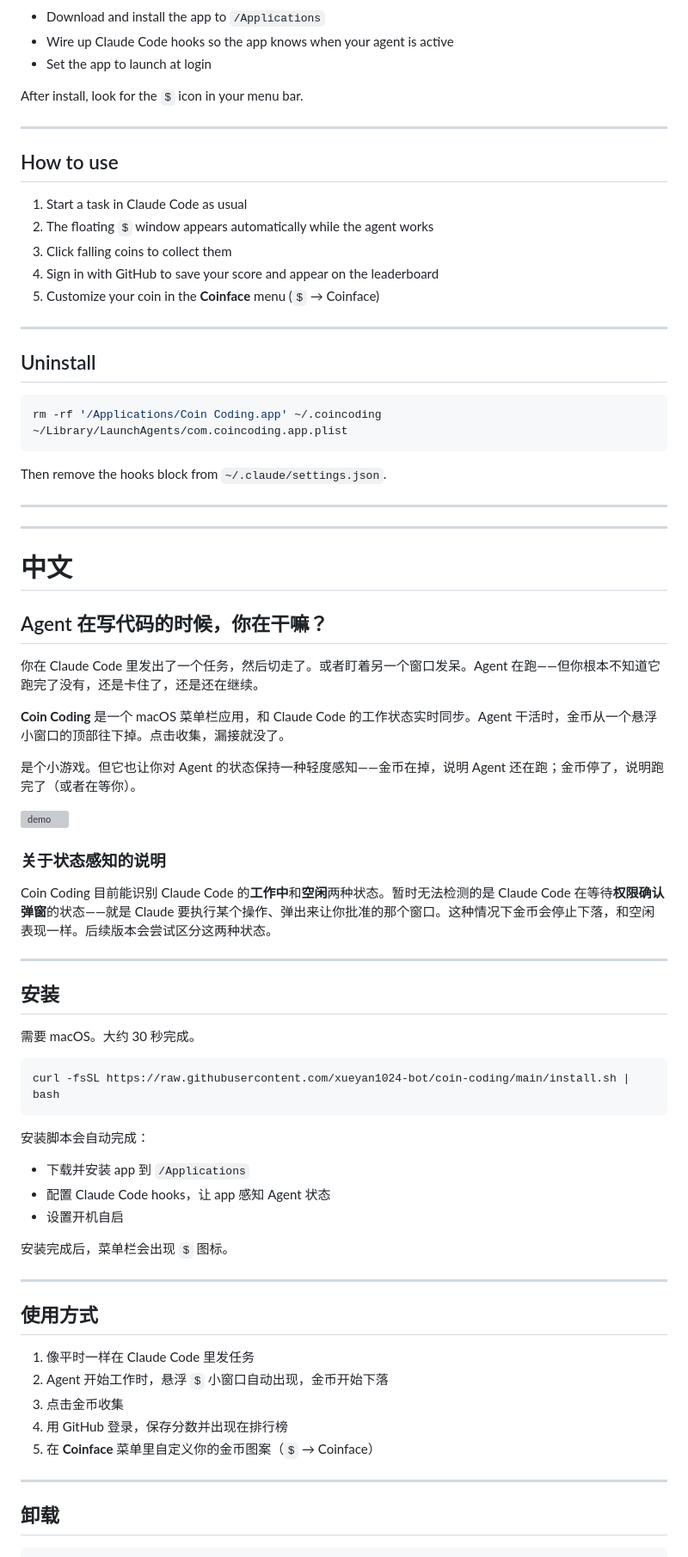
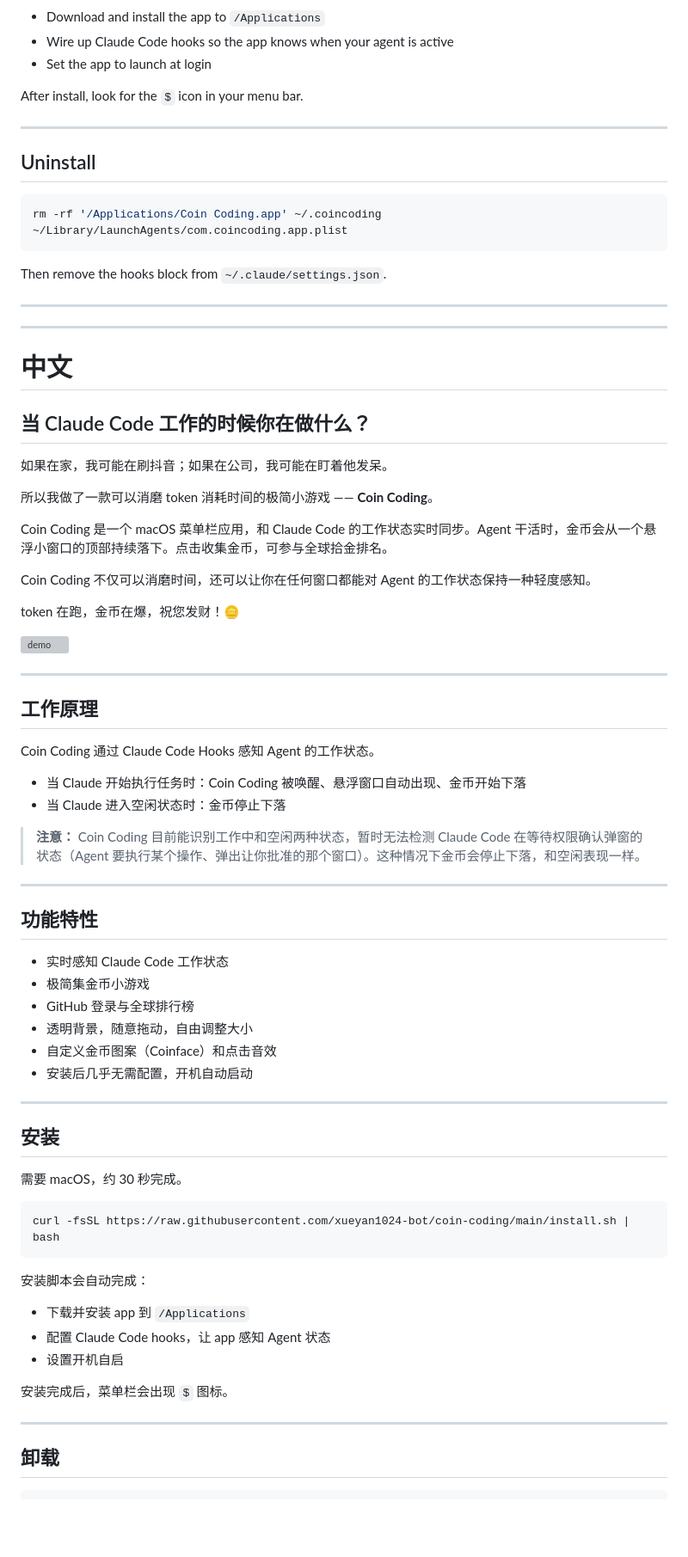
Before and after one commit to xueyan1024-bot/coin-coding, a Markdown page: README.md, the part around one of its changes. Shown at 86% size. Drawn GitHub-style; blank space fills up the shorter version; grey boxes are pictures that could not be loaded.

Commit message:
rewrite README: bilingual, user-facing, product intro

````diff
--- a/README.md
+++ b/README.md
@@ -37,16 +59,6 @@ After install, look for the `$` icon in your menu bar.
 
 ---
 
-## How to use
-
-1. Start a task in Claude Code as usual
-2. The floating `$` window appears automatically while the agent works
-3. Click falling coins to collect them
-4. Sign in with GitHub to save your score and appear on the leaderboard
-5. Customize your coin in the **Coinface** menu (`$` → Coinface)
-
----
-
 ## Uninstall
 
 ```bash
@@ -56,30 +68,51 @@ rm -rf '/Applications/Coin Coding.app' ~/.coincoding ~/Library/LaunchAgents/com.
 Then remove the hooks block from `~/.claude/settings.json`.
 
 ---
-
 ---
 
 # 中文
 
-## Agent 在写代码的时候，你在干嘛？
+## 当 Claude Code 工作的时候你在做什么？
 
-你在 Claude Code 里发出了一个任务，然后切走了。或者盯着另一个窗口发呆。Agent 在跑——但你根本不知道它跑完了没有，还是卡住了，还是还在继续。
+如果在家，我可能在刷抖音；如果在公司，我可能在盯着他发呆。
 
-**Coin Coding** 是一个 macOS 菜单栏应用，和 Claude Code 的工作状态实时同步。Agent 干活时，金币从一个悬浮小窗口的顶部往下掉。点击收集，漏接就没了。
+所以我做了一款可以消磨 token 消耗时间的极简小游戏 —— **Coin Coding**。
 
-是个小游戏。但它也让你对 Agent 的状态保持一种轻度感知——金币在掉，说明 Agent 还在跑；金币停了，说明跑完了（或者在等你）。
+Coin Coding 是一个 macOS 菜单栏应用，和 Claude Code 的工作状态实时同步。Agent 干活时，金币会从一个悬浮小窗口的顶部持续落下。点击收集金币，可参与全球拾金排名。
+
+Coin Coding 不仅可以消磨时间，还可以让你在任何窗口都能对 Agent 的工作状态保持一种轻度感知。
+
+token 在跑，金币在爆，祝您发财！🪙
 
 ![demo](assets/demo.gif)
 
-### 关于状态感知的说明
+---
 
-Coin Coding 目前能识别 Claude Code 的**工作中**和**空闲**两种状态。暂时无法检测的是 Claude Code 在等待**权限确认弹窗**的状态——就是 Claude 要执行某个操作、弹出来让你批准的那个窗口。这种情况下金币会停止下落，和空闲表现一样。后续版本会尝试区分这两种状态。
+## 工作原理
+
+Coin Coding 通过 Claude Code Hooks 感知 Agent 的工作状态。
+
+- 当 Claude 开始执行任务时：Coin Coding 被唤醒、悬浮窗口自动出现、金币开始下落
+- 当 Claude 进入空闲状态时：金币停止下落
+
+> **注意：** Coin Coding 目前能识别工作中和空闲两种状态，暂时无法检测 Claude Code 在等待权限确认弹窗的状态（Agent 要执行某个操作、弹出让你批准的那个窗口）。这种情况下金币会停止下落，和空闲表现一样。
+
+---
+
+## 功能特性
+
+- 实时感知 Claude Code 工作状态
+- 极简集金币小游戏
+- GitHub 登录与全球排行榜
+- 透明背景，随意拖动，自由调整大小
+- 自定义金币图案（Coinface）和点击音效
+- 安装后几乎无需配置，开机自动启动
 
 ---
 
 ## 安装
 
-需要 macOS。大约 30 秒完成。
+需要 macOS，约 30 秒完成。
 
 ```bash
 curl -fsSL https://raw.githubusercontent.com/xueyan1024-bot/coin-coding/main/install.sh | bash
@@ -94,16 +127,6 @@ curl -fsSL https://raw.githubusercontent.com/xueyan1024-bot/coin-coding/main/ins
 
 ---
 
-## 使用方式
-
-1. 像平时一样在 Claude Code 里发任务
-2. Agent 开始工作时，悬浮 `$` 小窗口自动出现，金币开始下落
-3. 点击金币收集
-4. 用 GitHub 登录，保存分数并出现在排行榜
-5. 在 **Coinface** 菜单里自定义你的金币图案（`$` → Coinface）
-
----
-
 ## 卸载
 
 ```bash
````
Also changed, not shown: other parts of README.md (+28 -6 lines).
